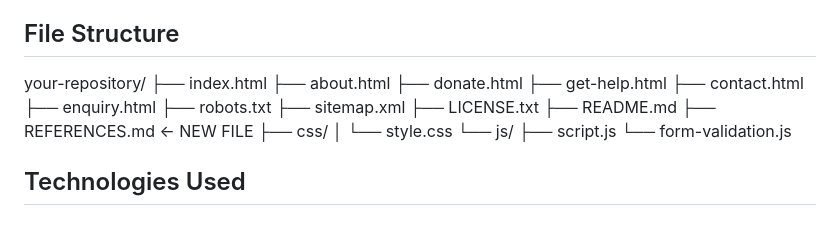
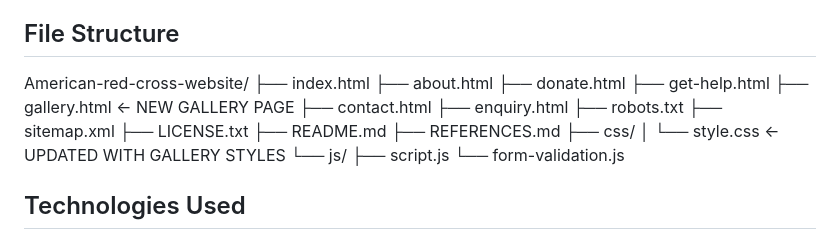
Before and after one commit to nkulemakhathini03-jpg/The-American-red-cross-2, a Markdown page: README.md, the part around the change. Rendered like a GitHub page.

```diff
--- a/README.md
+++ b/README.md
@@ -84,23 +84,24 @@ This phase focuses on implementing JavaScript functionality, SEO best practices,
   - Accessibility improvements
 
 ## File Structure
-your-repository/
+American-red-cross-website/
 ├── index.html
 ├── about.html
 ├── donate.html
 ├── get-help.html
+├── gallery.html ← NEW GALLERY PAGE
 ├── contact.html
 ├── enquiry.html
 ├── robots.txt
 ├── sitemap.xml
 ├── LICENSE.txt
 ├── README.md
-├── REFERENCES.md          ← NEW FILE
+├── REFERENCES.md
 ├── css/
-│   └── style.css
+│ └── style.css ← UPDATED WITH GALLERY STYLES
 └── js/
-    ├── script.js
-    └── form-validation.js
+├── script.js
+└── form-validation.js
 
 ## Technologies Used
 
```
